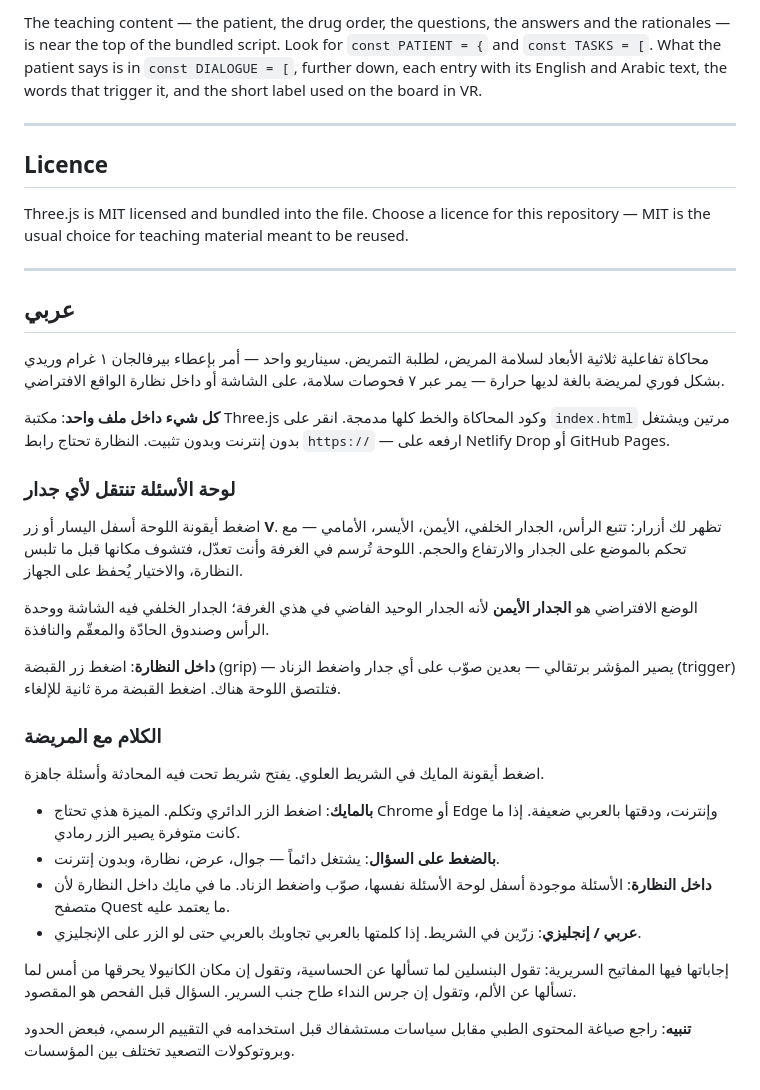
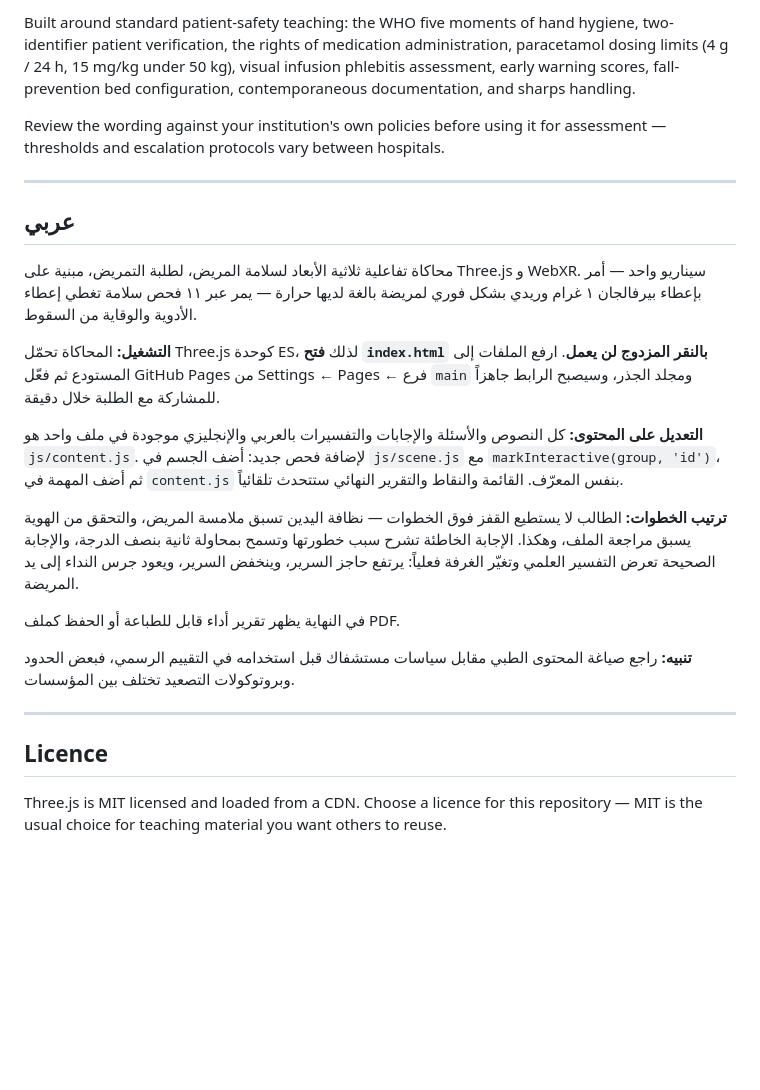
Before and after one commit to hajaribrahimm96-maker/Safety-simulation-new, a Markdown page: README.md, the part around one of its changes. Rendered like a GitHub page; blank space fills up the shorter version.

```diff
--- a/README.md
+++ b/README.md
@@ -188,58 +170,46 @@ the board covered was unreachable.
 
-The teaching content — the patient, the drug order, the questions, the answers
-and the rationales — is near the top of the bundled script. Look for
-`const PATIENT = {` and `const TASKS = [`. What the patient says is in
-`const DIALOGUE = [`, further down, each entry with its English and Arabic
-text, the words that trigger it, and the short label used on the board in VR.
+Built around standard patient-safety teaching: the WHO five moments of hand
+hygiene, two-identifier patient verification, the rights of medication
+administration, paracetamol dosing limits (4 g / 24 h, 15 mg/kg under 50 kg),
+visual infusion phlebitis assessment, early warning scores, fall-prevention bed
+configuration, contemporaneous documentation, and sharps handling.
+
+Review the wording against your institution's own policies before using it for
+assessment — thresholds and escalation protocols vary between hospitals.
+
+---
+
+## عربي
+
+محاكاة تفاعلية ثلاثية الأبعاد لسلامة المريض، لطلبة التمريض، مبنية على Three.js
+و WebXR. سيناريو واحد — أمر بإعطاء بيرفالجان ١ غرام وريدي بشكل فوري لمريضة
+بالغة لديها حرارة — يمر عبر ١١ فحص سلامة تغطي إعطاء الأدوية والوقاية من السقوط.
+
+**التشغيل:** المحاكاة تحمّل Three.js كوحدة ES، لذلك **فتح `index.html` بالنقر
+المزدوج لن يعمل**. ارفع الملفات إلى المستودع ثم فعّل GitHub Pages من
+Settings ← Pages ← فرع `main` ومجلد الجذر، وسيصبح الرابط جاهزاً للمشاركة مع
+الطلبة خلال دقيقة.
+
+**التعديل على المحتوى:** كل النصوص والأسئلة والإجابات والتفسيرات بالعربي
+والإنجليزي موجودة في ملف واحد هو `js/content.js`. لإضافة فحص جديد: أضف الجسم في
+`js/scene.js` مع `markInteractive(group, 'id')`، ثم أضف المهمة في `content.js`
+بنفس المعرّف. القائمة والنقاط والتقرير النهائي ستتحدث تلقائياً.
+
+**ترتيب الخطوات:** الطالب لا يستطيع القفز فوق الخطوات — نظافة اليدين تسبق
+ملامسة المريض، والتحقق من الهوية يسبق مراجعة الملف، وهكذا. الإجابة الخاطئة تشرح
+سبب خطورتها وتسمح بمحاولة ثانية بنصف الدرجة، والإجابة الصحيحة تعرض التفسير
+العلمي وتغيّر الغرفة فعلياً: يرتفع حاجز السرير، وينخفض السرير، ويعود جرس النداء
+إلى يد المريضة.
+
+في النهاية يظهر تقرير أداء قابل للطباعة أو الحفظ كملف PDF.
+
+**تنبيه:** راجع صياغة المحتوى الطبي مقابل سياسات مستشفاك قبل استخدامه في
+التقييم الرسمي، فبعض الحدود وبروتوكولات التصعيد تختلف بين المؤسسات.
 
 ---
 
 ## Licence
 
-Three.js is MIT licensed and bundled into the file. Choose a licence for this
-repository — MIT is the usual choice for teaching material meant to be reused.
-
----
-
-## عربي
-
-محاكاة تفاعلية ثلاثية الأبعاد لسلامة المريض، لطلبة التمريض. سيناريو واحد —
-أمر بإعطاء بيرفالجان ١ غرام وريدي بشكل فوري لمريضة بالغة لديها حرارة — يمر
-عبر ٧ فحوصات سلامة، على الشاشة أو داخل نظارة الواقع الافتراضي.
-
-**كل شيء داخل ملف واحد**: مكتبة Three.js وكود المحاكاة والخط كلها مدمجة.
-انقر على `index.html` مرتين ويشتغل بدون إنترنت وبدون تثبيت. النظارة تحتاج
-رابط `https://` — ارفعه على Netlify Drop أو GitHub Pages.
-
-### لوحة الأسئلة تنتقل لأي جدار
-
-اضغط أيقونة اللوحة أسفل اليسار أو زر **V**. تظهر لك أزرار: تتبع الرأس، الجدار
-الخلفي، الأيمن، الأيسر، الأمامي — مع تحكم بالموضع على الجدار والارتفاع
-والحجم. اللوحة تُرسم في الغرفة وأنت تعدّل، فتشوف مكانها قبل ما تلبس النظارة،
-والاختيار يُحفظ على الجهاز.
-
-الوضع الافتراضي هو **الجدار الأيمن** لأنه الجدار الوحيد الفاضي في هذي الغرفة؛
-الجدار الخلفي فيه الشاشة ووحدة الرأس وصندوق الحادّة والمعقّم والنافذة.
-
-**داخل النظارة**: اضغط زر القبضة (grip) — يصير المؤشر برتقالي — بعدين صوّب على
-أي جدار واضغط الزناد (trigger) فتلتصق اللوحة هناك. اضغط القبضة مرة ثانية
-للإلغاء.
-
-### الكلام مع المريضة
-
-اضغط أيقونة المايك في الشريط العلوي. يفتح شريط تحت فيه المحادثة وأسئلة جاهزة.
-
-- **بالمايك**: اضغط الزر الدائري وتكلم. الميزة هذي تحتاج Chrome أو Edge
-  وإنترنت، ودقتها بالعربي ضعيفة. إذا ما كانت متوفرة يصير الزر رمادي.
-- **بالضغط على السؤال**: يشتغل دائماً — جوال، عرض، نظارة، وبدون إنترنت.
-- **داخل النظارة**: الأسئلة موجودة أسفل لوحة الأسئلة نفسها، صوّب واضغط الزناد.
-  ما في مايك داخل النظارة لأن متصفح Quest ما يعتمد عليه.
-- **عربي / إنجليزي**: زرّين في الشريط. إذا كلمتها بالعربي تجاوبك بالعربي حتى
-  لو الزر على الإنجليزي.
-
-إجاباتها فيها المفاتيح السريرية: تقول البنسلين لما تسألها عن الحساسية، وتقول
-إن مكان الكانيولا يحرقها من أمس لما تسألها عن الألم، وتقول إن جرس النداء طاح
-جنب السرير. السؤال قبل الفحص هو المقصود.
-
-**تنبيه**: راجع صياغة المحتوى الطبي مقابل سياسات مستشفاك قبل استخدامه في
-التقييم الرسمي، فبعض الحدود وبروتوكولات التصعيد تختلف بين المؤسسات.
+Three.js is MIT licensed and loaded from a CDN. Choose a licence for this
+repository — MIT is the usual choice for teaching material you want others to
+reuse.
```
Also changed, not shown: other parts of README.md (+120 -138 lines).
